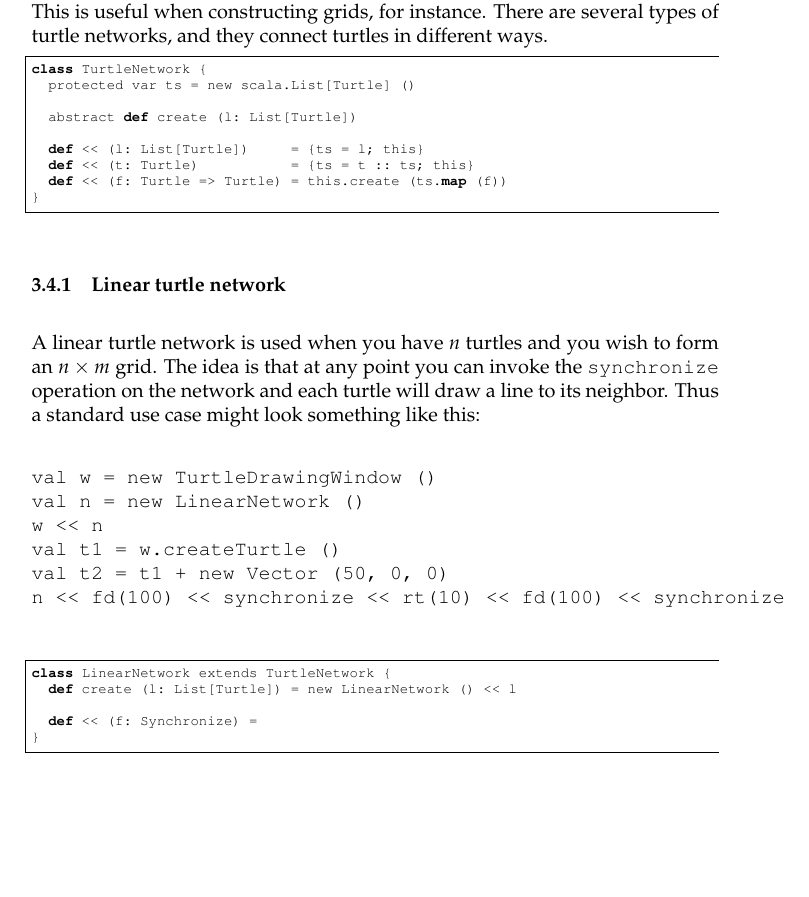
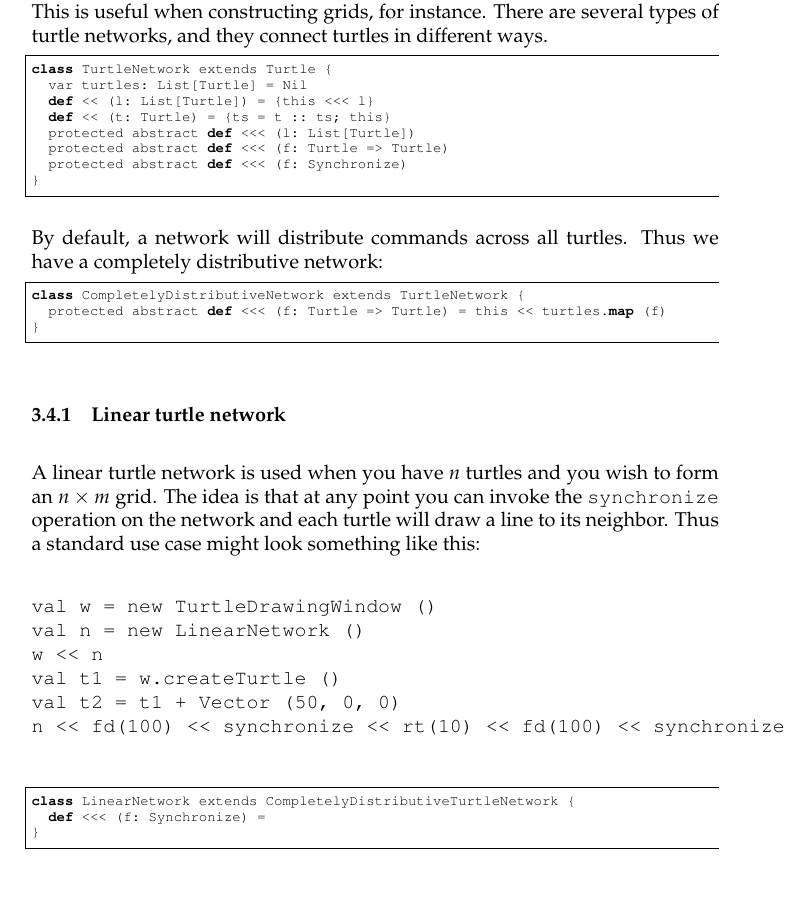
Before and after one commit to spencertipping/cheloniidae, a LaTeX document (src/cheloniidae.tex): part of page 5 of 6, cut so that both start at the same text, the shorter picture padded with empty space. Compiled offline with pdfLaTeX.

Commit message:
Working a lot on the object model for turtles. I'm about to revert to a more standard object-oriented setup.

```diff
--- a/src/cheloniidae.tex
+++ b/src/cheloniidae.tex
@@ -156,14 +157,21 @@ class GeometricTurtle (p: Vector, d: Vector, c: Color) extends Turtle {
       of turtle networks, and they connect turtles in different ways.
 
       \begin{scalacode}
-class TurtleNetwork {
-  protected var ts = new scala.List[Turtle] ()
+class TurtleNetwork extends Turtle {
+  var turtles: List[Turtle] = Nil
+  def << (l: List[Turtle]) = {this <<< l}
+  def << (t: Turtle) = {ts = t :: ts; this}
+  protected abstract def <<< (l: List[Turtle])
+  protected abstract def <<< (f: Turtle => Turtle)
+  protected abstract def <<< (f: Synchronize)
+}
+      \end{scalacode}
 
-  abstract def create (l: List[Turtle])
+      By default, a network will distribute commands across all turtles. Thus we have a completely distributive network:
 
-  def << (l: List[Turtle])     = {ts = l; this}
-  def << (t: Turtle)           = {ts = t :: ts; this}
-  def << (f: Turtle => Turtle) = this.create (ts.map (f))
+      \begin{scalacode}
+class CompletelyDistributiveNetwork extends TurtleNetwork {
+  protected abstract def <<< (f: Turtle => Turtle) = this << turtles.map (f)
 }
       \end{scalacode}
 
@@ -178,15 +186,13 @@ val w = new TurtleDrawingWindow ()
 val n = new LinearNetwork ()
 w << n
 val t1 = w.createTurtle ()
-val t2 = t1 + new Vector (50, 0, 0)
+val t2 = t1 + Vector (50, 0, 0)
 n << fd(100) << synchronize << rt(10) << fd(100) << synchronize
         \end{verbatim}
 
         \begin{scalacode}
-class LinearNetwork extends TurtleNetwork {
-  def create (l: List[Turtle]) = new LinearNetwork () << l
-
-  def << (f: Synchronize) =
+class LinearNetwork extends CompletelyDistributiveTurtleNetwork {
+  def <<< (f: Synchronize) =
 }
         \end{scalacode}
 
```
Also changed, not shown: src/cheloniidae.tex (19 more changed lines).
